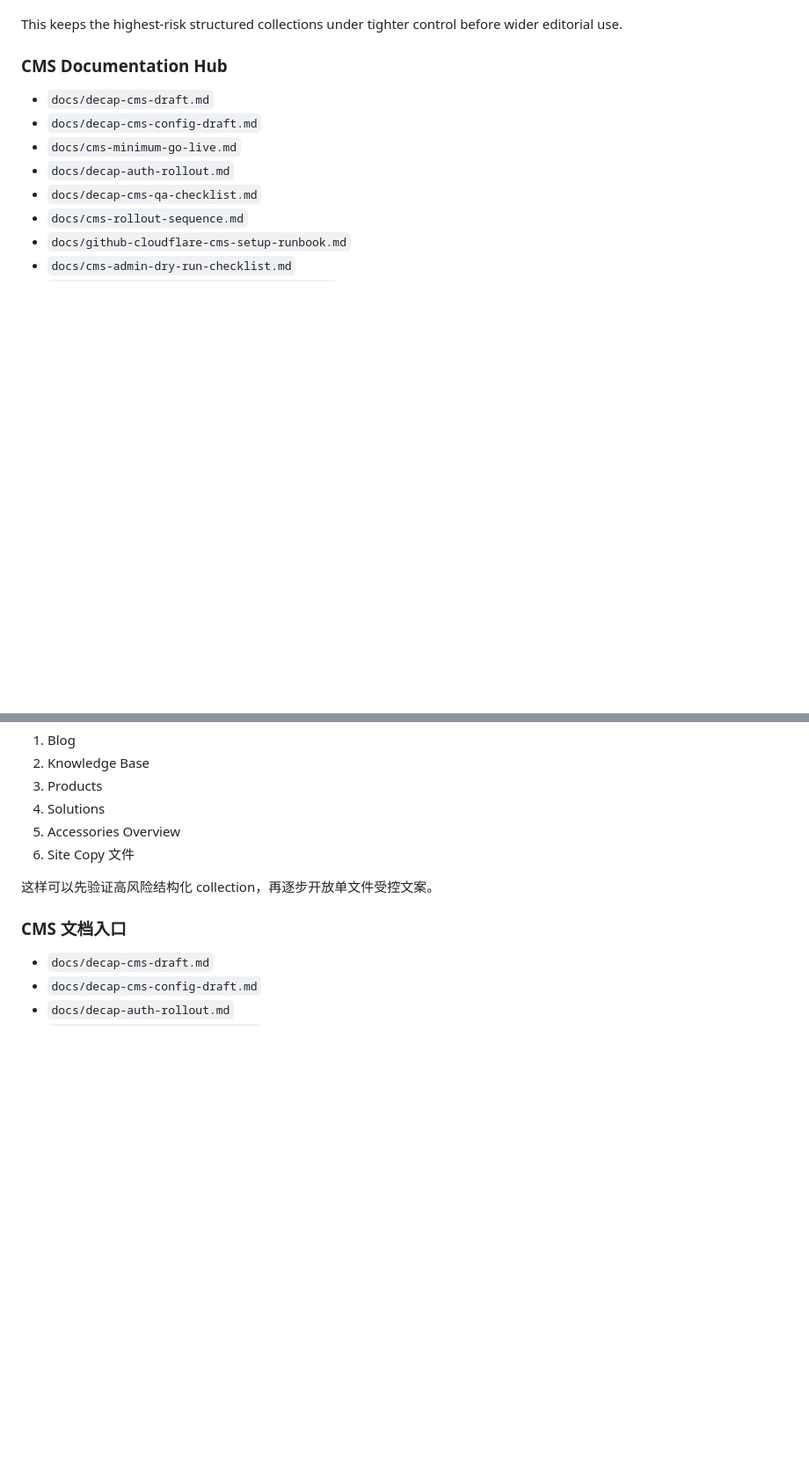
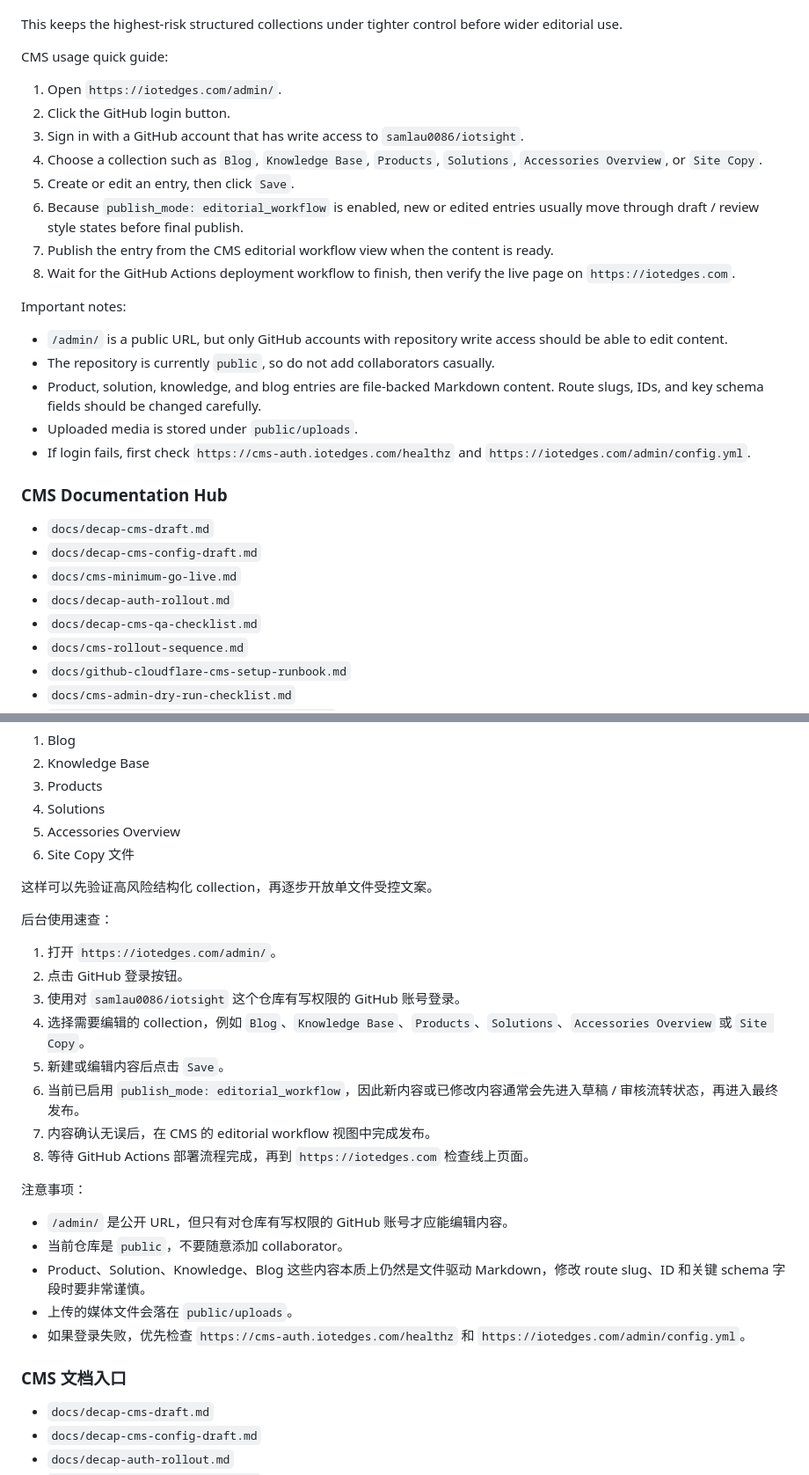
Before and after one commit to samlau0086/iotsight, a Markdown page: README.md, 2 parts joined by grey strips. Shown at 88% size. GitHub-like rendering; blank space fills up the shorter version.

Commit message:
已加到 README 的中英文 Decap CMS 部分，内容包括： 后台入口地址 GitHub 登录方式 谁能登录 常见编辑与发布流程 editorial_workflow 的基本含义 媒体上传位置 登录失败时先检查什么

```diff
--- a/README.md
+++ b/README.md
@@ -249,6 +249,25 @@ Current rollout logic:
 6. Site Copy files
 
 This keeps the highest-risk structured collections under tighter control before wider editorial use.
+
+CMS usage quick guide:
+
+1. Open `https://iotedges.com/admin/`.
+2. Click the GitHub login button.
+3. Sign in with a GitHub account that has write access to `samlau0086/iotsight`.
+4. Choose a collection such as `Blog`, `Knowledge Base`, `Products`, `Solutions`, `Accessories Overview`, or `Site Copy`.
+5. Create or edit an entry, then click `Save`.
+6. Because `publish_mode: editorial_workflow` is enabled, new or edited entries usually move through draft / review style states before final publish.
+7. Publish the entry from the CMS editorial workflow view when the content is ready.
+8. Wait for the GitHub Actions deployment workflow to finish, then verify the live page on `https://iotedges.com`.
+
+Important notes:
+
+- `/admin/` is a public URL, but only GitHub accounts with repository write access should be able to edit content.
+- The repository is currently `public`, so do not add collaborators casually.
+- Product, solution, knowledge, and blog entries are file-backed Markdown content. Route slugs, IDs, and key schema fields should be changed carefully.
+- Uploaded media is stored under `public/uploads`.
+- If login fails, first check `https://cms-auth.iotedges.com/healthz` and `https://iotedges.com/admin/config.yml`.
 
 ### CMS Documentation Hub
 
@@ -670,6 +689,25 @@ frontmatter 由 `gray-matter` 解析，因此支持数组和嵌套对象，适
 
 这样可以先验证高风险结构化 collection，再逐步开放单文件受控文案。
 
+后台使用速查：
+
+1. 打开 `https://iotedges.com/admin/`。
+2. 点击 GitHub 登录按钮。
+3. 使用对 `samlau0086/iotsight` 这个仓库有写权限的 GitHub 账号登录。
+4. 选择需要编辑的 collection，例如 `Blog`、`Knowledge Base`、`Products`、`Solutions`、`Accessories Overview` 或 `Site Copy`。
+5. 新建或编辑内容后点击 `Save`。
+6. 当前已启用 `publish_mode: editorial_workflow`，因此新内容或已修改内容通常会先进入草稿 / 审核流转状态，再进入最终发布。
+7. 内容确认无误后，在 CMS 的 editorial workflow 视图中完成发布。
+8. 等待 GitHub Actions 部署流程完成，再到 `https://iotedges.com` 检查线上页面。
+
+注意事项：
+
+- `/admin/` 是公开 URL，但只有对仓库有写权限的 GitHub 账号才应能编辑内容。
+- 当前仓库是 `public`，不要随意添加 collaborator。
+- Product、Solution、Knowledge、Blog 这些内容本质上仍然是文件驱动 Markdown，修改 route slug、ID 和关键 schema 字段时要非常谨慎。
+- 上传的媒体文件会落在 `public/uploads`。
+- 如果登录失败，优先检查 `https://cms-auth.iotedges.com/healthz` 和 `https://iotedges.com/admin/config.yml`。
+
 ### CMS 文档入口
 
 - `docs/decap-cms-draft.md`
```
